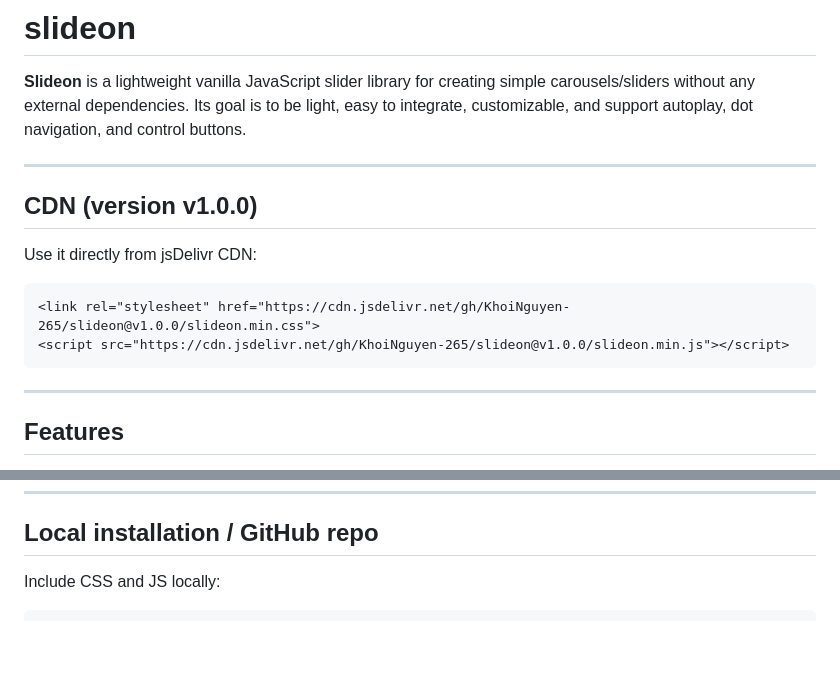
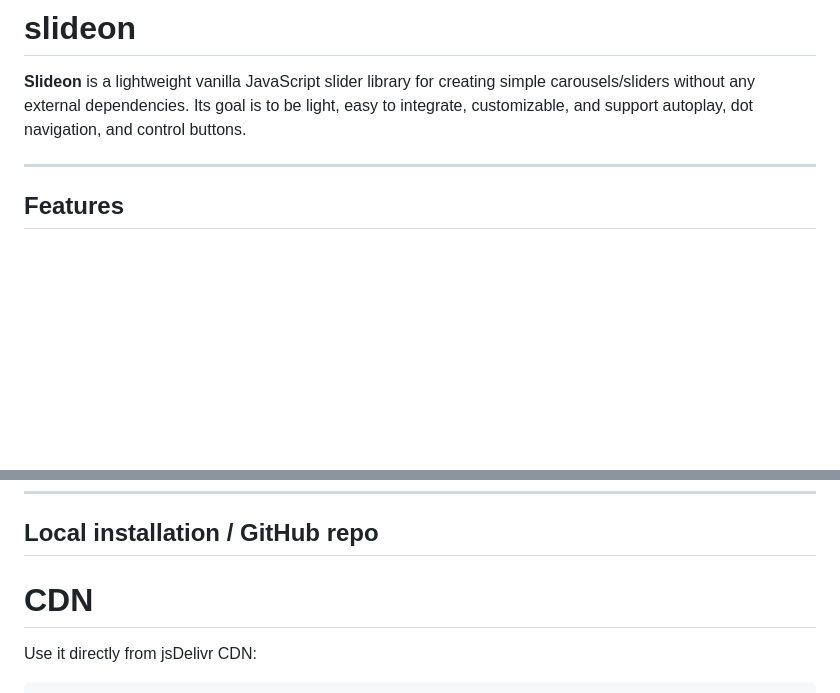
Before and after one commit to KhoiNguyen-265/slideon, a Markdown page: README.md, 2 parts joined by grey strips. Rendered like a GitHub page; blank space fills up the shorter version.

````diff
--- a/README.md
+++ b/README.md
@@ -1,17 +1,6 @@
 # slideon
 
 **Slideon** is a lightweight vanilla JavaScript slider library for creating simple carousels/sliders without any external dependencies. Its goal is to be light, easy to integrate, customizable, and support autoplay, dot navigation, and control buttons.
-
----
-
-## CDN (version v1.0.0)
-
-Use it directly from jsDelivr CDN:
-
-```html
-<link rel="stylesheet" href="https://cdn.jsdelivr.net/gh/KhoiNguyen-265/slideon@v1.0.0/slideon.min.css">
-<script src="https://cdn.jsdelivr.net/gh/KhoiNguyen-265/slideon@v1.0.0/slideon.min.js"></script>
-```
 
 ---
 
@@ -59,6 +48,9 @@ Use it directly from jsDelivr CDN:
 
 ## Local installation / GitHub repo
 
-Include CSS and JS locally:
+
+# CDN
+
+Use it directly from jsDelivr CDN:
 
 ```html
````
Also changed, not shown: other parts of README.md (+2 -2 lines).
